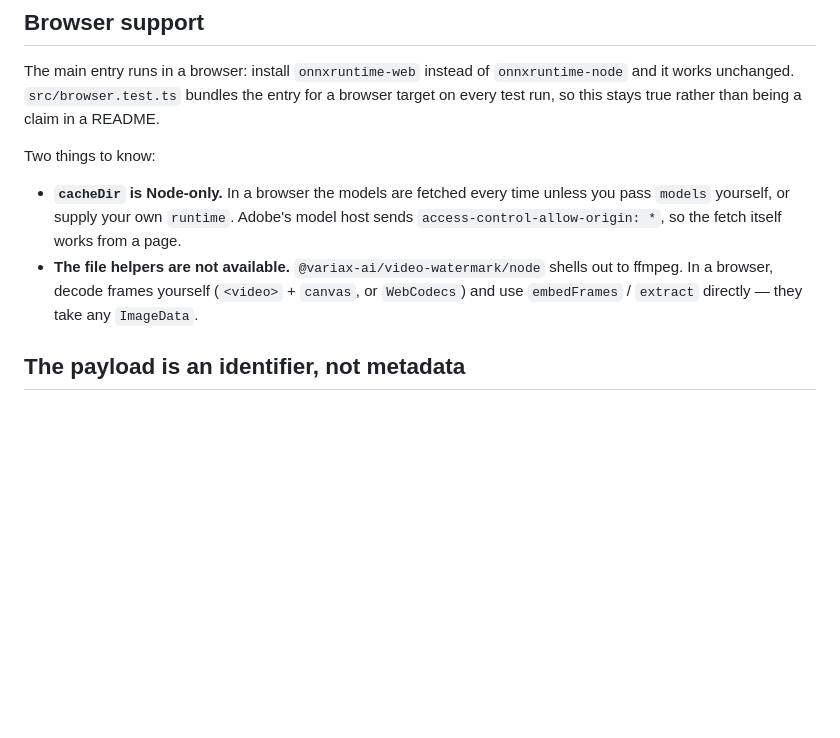
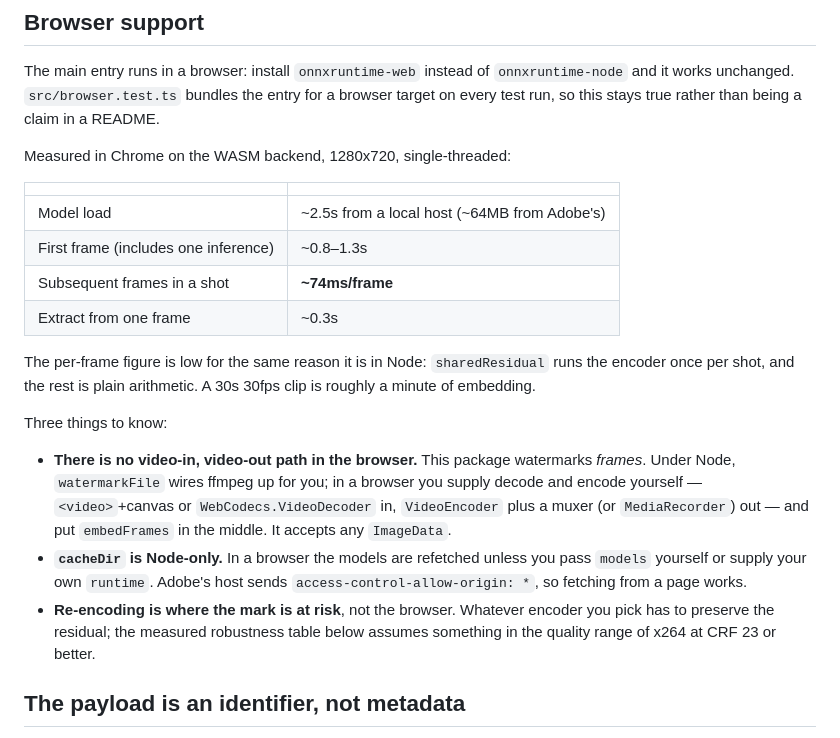
Before and after one commit to variax-ai/variax, a Markdown page: video/watermark/README.md, the part around the change. Rendered like a GitHub page; blank space fills up the shorter version.

Commit message:
Document verified browser behaviour and its measured cost
Ran the built entry in Chrome against onnxruntime-web on the WASM backend,
rather than continuing to assert browser support from the fact that it
compiles. It round-trips: a 1280x720 frame embedded and extracted with the
payload recovered exactly, no console errors.

Records the measured numbers (~74ms/frame across a shot, since sharedResidual
runs the encoder once per shot) and, more importantly, the limit the README did
not previously state: there is no video-in/video-out path in a browser. This
package watermarks frames. Under Node watermarkFile wires up ffmpeg; in a
browser the caller supplies decode and encode and puts embedFrames in between.

Co-Authored-By: Claude Opus 5 <noreply@anthropic.com>

```diff
--- a/video/watermark/README.md
+++ b/video/watermark/README.md
@@ -55,16 +55,32 @@ The main entry runs in a browser: install `onnxruntime-web` instead of
 entry for a browser target on every test run, so this stays true rather than
 being a claim in a README.
 
-Two things to know:
+Measured in Chrome on the WASM backend, 1280x720, single-threaded:
 
-- **`cacheDir` is Node-only.** In a browser the models are fetched every time
-  unless you pass `models` yourself, or supply your own `runtime`. Adobe's model
-  host sends `access-control-allow-origin: *`, so the fetch itself works from a
-  page.
-- **The file helpers are not available.** `@variax-ai/video-watermark/node`
-  shells out to ffmpeg. In a browser, decode frames yourself (`<video>` +
-  `canvas`, or `WebCodecs`) and use `embedFrames` / `extract` directly — they
-  take any `ImageData`.
+| | |
+|---|---|
+| Model load | ~2.5s from a local host (~64MB from Adobe's) |
+| First frame (includes one inference) | ~0.8–1.3s |
+| Subsequent frames in a shot | **~74ms/frame** |
+| Extract from one frame | ~0.3s |
+
+The per-frame figure is low for the same reason it is in Node: `sharedResidual`
+runs the encoder once per shot, and the rest is plain arithmetic. A 30s 30fps
+clip is roughly a minute of embedding.
+
+Three things to know:
+
+- **There is no video-in, video-out path in the browser.** This package
+  watermarks *frames*. Under Node, `watermarkFile` wires ffmpeg up for you; in a
+  browser you supply decode and encode yourself — `<video>`+canvas or
+  `WebCodecs.VideoDecoder` in, `VideoEncoder` plus a muxer (or `MediaRecorder`)
+  out — and put `embedFrames` in the middle. It accepts any `ImageData`.
+- **`cacheDir` is Node-only.** In a browser the models are refetched unless you
+  pass `models` yourself or supply your own `runtime`. Adobe's host sends
+  `access-control-allow-origin: *`, so fetching from a page works.
+- **Re-encoding is where the mark is at risk**, not the browser. Whatever
+  encoder you pick has to preserve the residual; the measured robustness table
+  below assumes something in the quality range of x264 at CRF 23 or better.
 
 ## The payload is an identifier, not metadata
 
```
